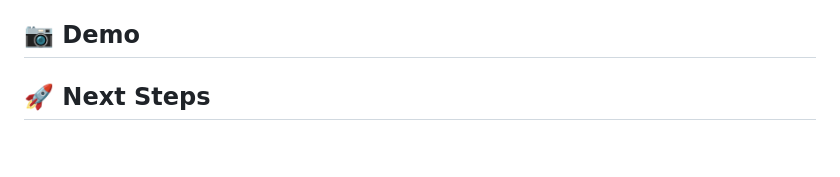
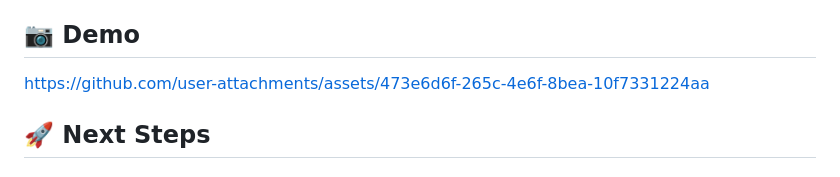
Before and after one commit to carolinefve/coach_assistant, a Markdown page: README.md, the part around the change. Drawn GitHub-style; blank space fills up the shorter version.

```diff
--- a/README.md
+++ b/README.md
@@ -59,6 +59,13 @@ The backend manages AI interactions and stores data to create a **personalised a
 
 ## 📷 Demo
 
+
+
+https://github.com/user-attachments/assets/473e6d6f-265c-4e6f-8bea-10f7331224aa
+
+
+
+
 ## 🚀 Next Steps
 
 ### Short Term
```
